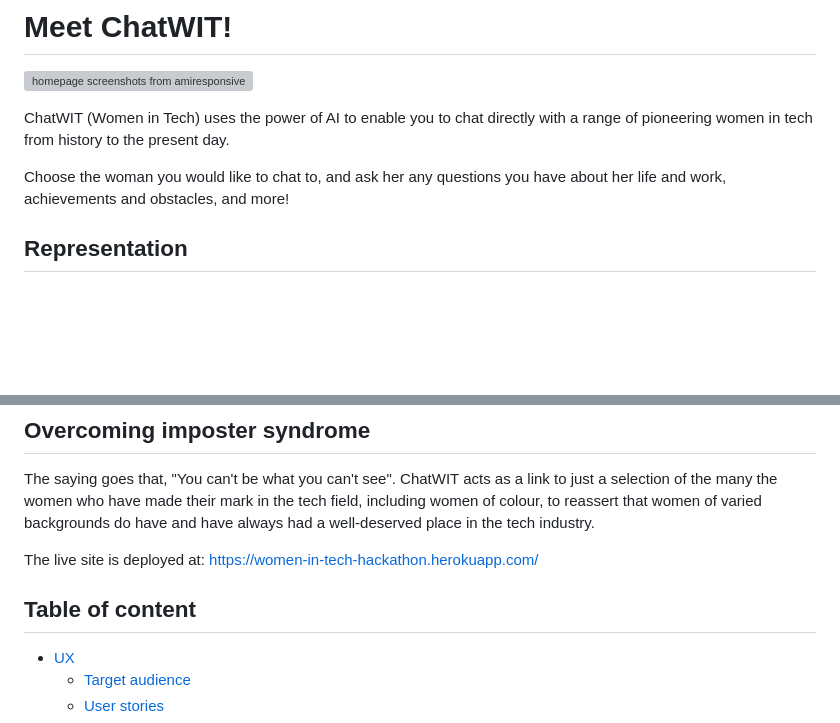
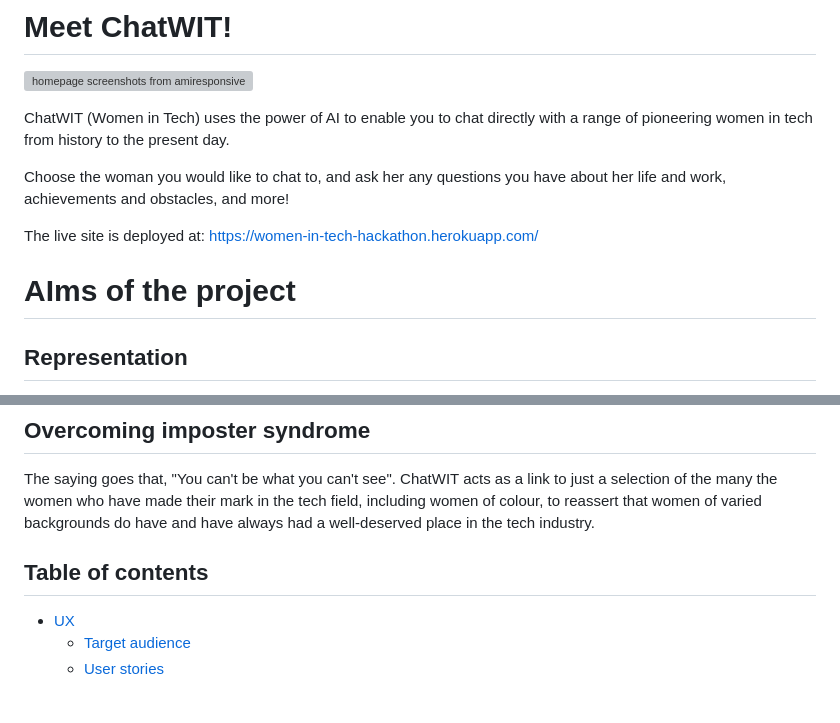
Before and after one commit to keironchaudhry/women-in-tech-hackathon, a Markdown page: README.md, 2 parts joined by grey strips. Rendered like a GitHub page; blank space fills up the shorter version; grey boxes are pictures that could not be loaded.

Commit message:
Move link to deployed site to the first paragraph of intro section

```diff
--- a/README.md
+++ b/README.md
@@ -12,6 +12,10 @@ ChatWIT (Women in Tech) uses the power of AI to enable you to chat directly with
 
 Choose the woman you would like to chat to, and ask her any questions you have about her life and work, achievements and obstacles, and more!
 
+The live site is deployed at: [https://women-in-tech-hackathon.herokuapp.com/](https://women-in-tech-hackathon.herokuapp.com/)
+
+# AIms of the project
+
 ## Representation
 
 ChatWIT aims to help contribute to the visibility and representation of women in tech, by reminding all of us that there have always been women who have claimed their place in the "traditionally male-dominated field" of computing, and enabling us to learn more about these women and their accomplishments.
@@ -24,9 +28,7 @@ ChatWIT's Women in Tech can also act as an AI mentor to people starting out in t
 
 The saying goes that, "You can't be what you can't see". ChatWIT acts as a link to just a selection of the many the women who have made their mark in the tech field, including women of colour, to reassert that women of varied backgrounds do have and have always had a well-deserved place in the tech industry.
 
-The live site is deployed at: [https://women-in-tech-hackathon.herokuapp.com/](https://women-in-tech-hackathon.herokuapp.com/)
-
-## **Table of content**
+## **Table of contents**
 
 * [UX](#user-experience)
     * [Target audience](#target-audience)
```
